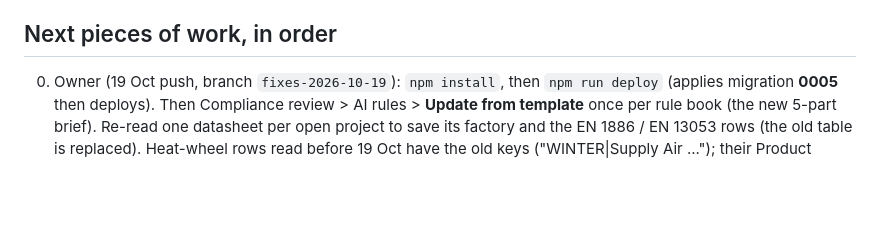
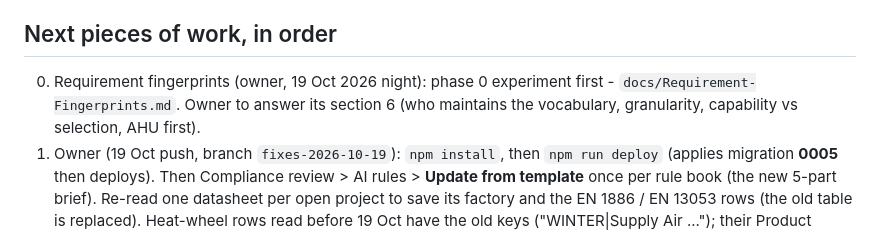
Before and after one commit to niyaz8951/Thinkneering, a Markdown page: Migration-Status.md, the part around the change. Rendered like a GitHub page; blank space fills up the shorter version.

```diff
--- a/Migration-Status.md
+++ b/Migration-Status.md
@@ -56,6 +56,7 @@ Phase 2, so Phase 3's first part came first. `docs/AI-Review.md` explains the re
 
 ## Next pieces of work, in order
 
+000. Requirement fingerprints (owner, 19 Oct 2026 night): phase 0 experiment first - `docs/Requirement-Fingerprints.md`. Owner to answer its section 6 (who maintains the vocabulary, granularity, capability vs selection, AHU first).
 00. Owner (19 Oct push, branch `fixes-2026-10-19`): `npm install`, then `npm run deploy` (applies migration **0005**
    then deploys). Then Compliance review > AI rules > **Update from template** once per rule book (the new 5-part brief).
    Re-read one datasheet per open project to save its factory and the EN 1886 / EN 13053 rows (the old table is replaced).
```
Also changed, not shown: AI-Roadmap.md (+3 -0 lines), docs/Requirement-Fingerprints.md (added, +99 -0 lines).
